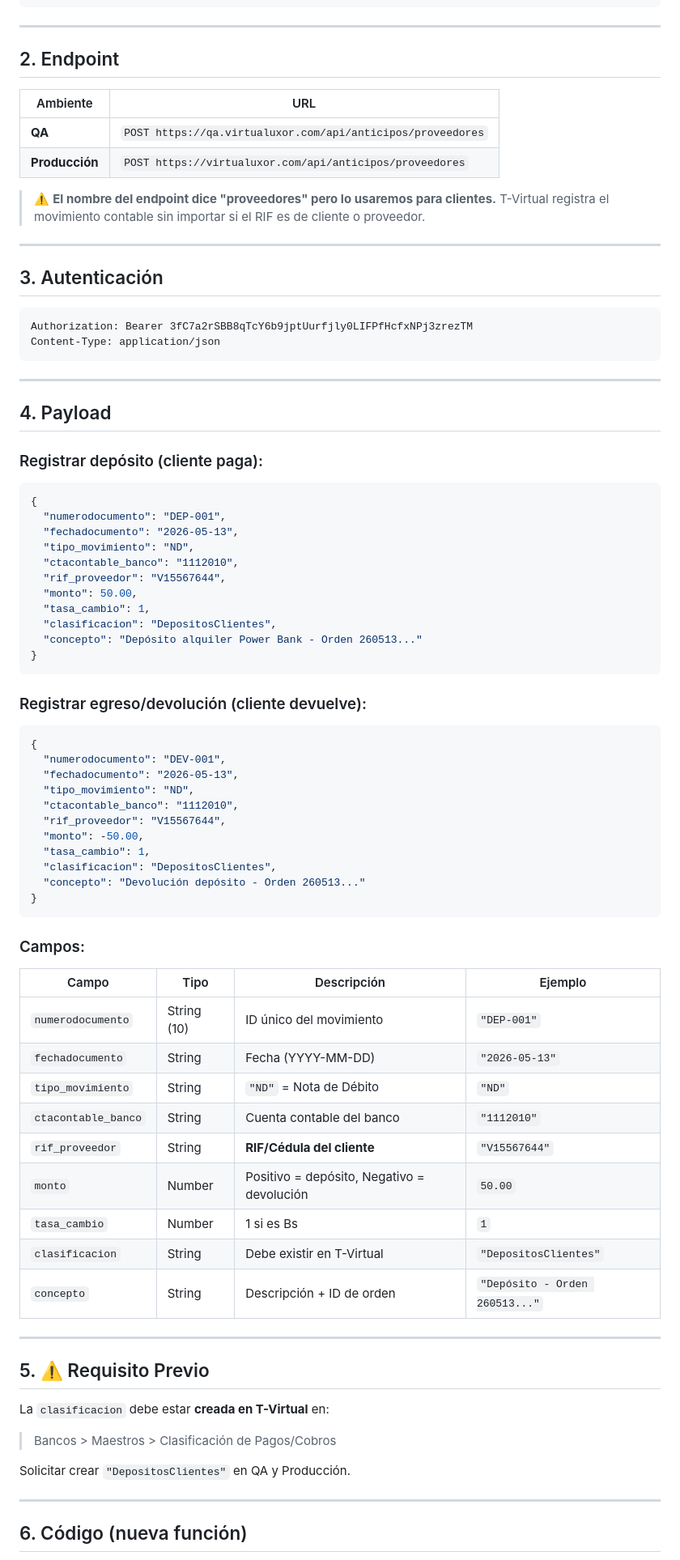
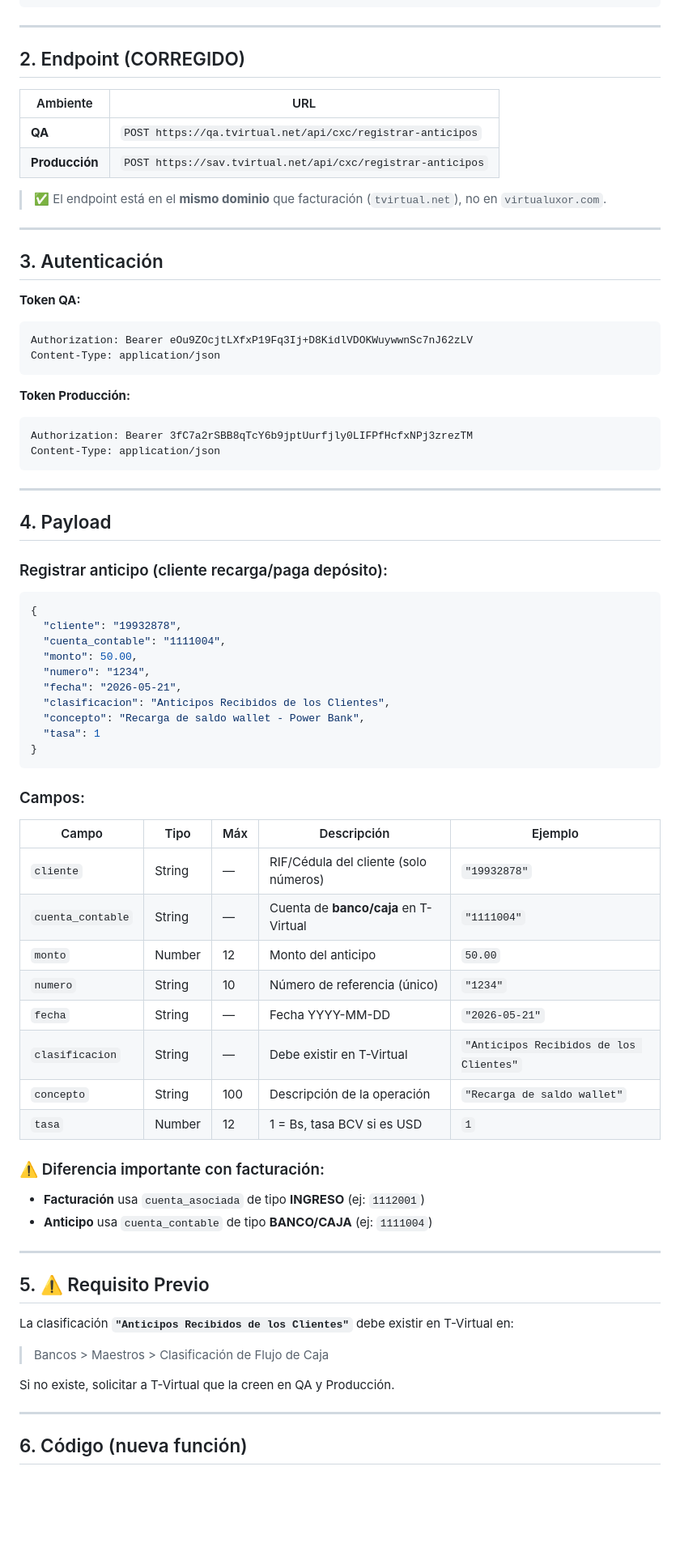
Before and after one commit to ale061191/voltajePlusSystem, a Markdown page: guia-depositos-clientes.md, the part around one of its changes. Shown at 81% size. Drawn GitHub-style; blank space fills up the shorter version.

Commit message:
fix: update deposit guide with correct endpoint from Chinese devs (cxc/registrar-anticipos)

````diff
--- a/guia-depositos-clientes.md
+++ b/guia-depositos-clientes.md
@@ -23,19 +23,26 @@ Cliente devuelve → Se le reembolsa
 
 ---
 
-## 2. Endpoint
+## 2. Endpoint (CORREGIDO)
 
 | Ambiente | URL |
 |----------|-----|
-| **QA** | `POST https://qa.virtualuxor.com/api/anticipos/proveedores` |
-| **Producción** | `POST https://virtualuxor.com/api/anticipos/proveedores` |
+| **QA** | `POST https://qa.tvirtual.net/api/cxc/registrar-anticipos` |
+| **Producción** | `POST https://sav.tvirtual.net/api/cxc/registrar-anticipos` |
 
-> ⚠️ **El nombre del endpoint dice "proveedores" pero lo usaremos para clientes.** T-Virtual registra el movimiento contable sin importar si el RIF es de cliente o proveedor.
+> ✅ El endpoint está en el **mismo dominio** que facturación (`tvirtual.net`), no en `virtualuxor.com`.
 
 ---
 
 ## 3. Autenticación
 
+**Token QA:**
+```
+Authorization: Bearer eOu9ZOcjtLXfxP19Fq3Ij+D8KidlVDOKWuywwnSc7nJ62zLV
+Content-Type: application/json
+```
+
+**Token Producción:**
 ```
 Authorization: Bearer 3fC7a2rSBB8qTcY6b9jptUurfjly0LIFPfHcfxNPj3zrezTM
 Content-Type: application/json
@@ -45,61 +52,47 @@ Content-Type: application/json
 
 ## 4. Payload
 
-### Registrar depósito (cliente paga):
+### Registrar anticipo (cliente recarga/paga depósito):
 
 ```json
 {
-  "numerodocumento": "DEP-001",
-  "fechadocumento": "2026-05-13",
-  "tipo_movimiento": "ND",
-  "ctacontable_banco": "1112010",
-  "rif_proveedor": "V15567644",
+  "cliente": "19932878",
+  "cuenta_contable": "1111004",
   "monto": 50.00,
-  "tasa_cambio": 1,
-  "clasificacion": "DepositosClientes",
-  "concepto": "Depósito alquiler Power Bank - Orden 260513..."
-}
-```
-
-### Registrar egreso/devolución (cliente devuelve):
-
-```json
-{
-  "numerodocumento": "DEV-001",
-  "fechadocumento": "2026-05-13",
-  "tipo_movimiento": "ND",
-  "ctacontable_banco": "1112010",
-  "rif_proveedor": "V15567644",
-  "monto": -50.00,
-  "tasa_cambio": 1,
-  "clasificacion": "DepositosClientes",
-  "concepto": "Devolución depósito - Orden 260513..."
+  "numero": "1234",
+  "fecha": "2026-05-21",
+  "clasificacion": "Anticipos Recibidos de los Clientes",
+  "concepto": "Recarga de saldo wallet - Power Bank",
+  "tasa": 1
 }
 ```
 
 ### Campos:
 
-| Campo | Tipo | Descripción | Ejemplo |
-|-------|------|-------------|---------|
-| `numerodocumento` | String (10) | ID único del movimiento | `"DEP-001"` |
-| `fechadocumento` | String | Fecha (YYYY-MM-DD) | `"2026-05-13"` |
-| `tipo_movimiento` | String | `"ND"` = Nota de Débito | `"ND"` |
-| `ctacontable_banco` | String | Cuenta contable del banco | `"1112010"` |
-| `rif_proveedor` | String | **RIF/Cédula del cliente** | `"V15567644"` |
-| `monto` | Number | Positivo = depósito, Negativo = devolución | `50.00` |
-| `tasa_cambio` | Number | 1 si es Bs | `1` |
-| `clasificacion` | String | Debe existir en T-Virtual | `"DepositosClientes"` |
-| `concepto` | String | Descripción + ID de orden | `"Depósito - Orden 260513..."` |
+| Campo | Tipo | Máx | Descripción | Ejemplo |
+|-------|------|-----|-------------|---------|
+| `cliente` | String | — | RIF/Cédula del cliente (solo números) | `"19932878"` |
+| `cuenta_contable` | String | — | Cuenta de **banco/caja** en T-Virtual | `"1111004"` |
+| `monto` | Number | 12 | Monto del anticipo | `50.00` |
+| `numero` | String | 10 | Número de referencia (único) | `"1234"` |
+| `fecha` | String | — | Fecha YYYY-MM-DD | `"2026-05-21"` |
+| `clasificacion` | String | — | Debe existir en T-Virtual | `"Anticipos Recibidos de los Clientes"` |
+| `concepto` | String | 100 | Descripción de la operación | `"Recarga de saldo wallet"` |
+| `tasa` | Number | 12 | 1 = Bs, tasa BCV si es USD | `1` |
+
+### ⚠️ Diferencia importante con facturación:
+- **Facturación** usa `cuenta_asociada` de tipo **INGRESO** (ej: `1112001`)
+- **Anticipo** usa `cuenta_contable` de tipo **BANCO/CAJA** (ej: `1111004`)
 
 ---
 
 ## 5. ⚠️ Requisito Previo
 
-La `clasificacion` debe estar **creada en T-Virtual** en:
+La clasificación **`"Anticipos Recibidos de los Clientes"`** debe existir en T-Virtual en:
 
-> Bancos > Maestros > Clasificación de Pagos/Cobros
+> Bancos > Maestros > Clasificación de Flujo de Caja
 
-Solicitar crear `"DepositosClientes"` en QA y Producción.
+Si no existe, solicitar a T-Virtual que la creen en QA y Producción.
 
 ---
 
````
Also changed, not shown: other parts of guia-depositos-clientes.md (+36 -32 lines).
